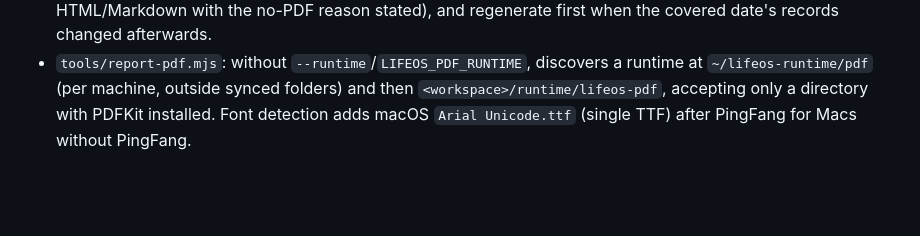
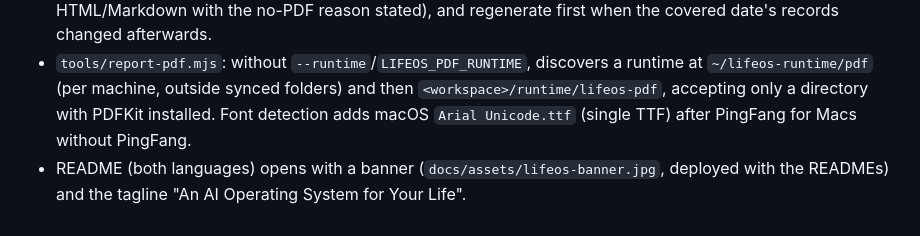
Before and after one commit to zhober/lifeos, a Markdown page: evolve/changelog.md, the part around the change. Rendered like a GitHub page; blank space fills up the shorter version.

```diff
--- a/evolve/changelog.md
+++ b/evolve/changelog.md
@@ -62,3 +62,4 @@ Append-only record of system changes: what changed, why, and the evidence. New e
 - From the deployed vault (2026-11-12): after a morning sleep submission the quick path generated the daily report but the reply guide never said to deliver it, so it was skipped; reports for several days were also `generated_without_pdf` because the PDF runtime lived in `~/lifeos-runtime/pdf`, a location the renderer did not search.
 - `workflows/log/QUICK.md` reply step 4 and `workflows/log/SKILL.md`: deliver any report in the receipt (PDF, or HTML/Markdown with the no-PDF reason stated), and regenerate first when the covered date's records changed afterwards.
 - `tools/report-pdf.mjs`: without `--runtime`/`LIFEOS_PDF_RUNTIME`, discovers a runtime at `~/lifeos-runtime/pdf` (per machine, outside synced folders) and then `<workspace>/runtime/lifeos-pdf`, accepting only a directory with PDFKit installed. Font detection adds macOS `Arial Unicode.ttf` (single TTF) after PingFang for Macs without PingFang.
+- README (both languages) opens with a banner (`docs/assets/lifeos-banner.jpg`, deployed with the READMEs) and the tagline "An AI Operating System for Your Life".
```
Also changed, not shown: README.md (+6 -2 lines), README.zh-CN.md (+6 -2 lines), docs/assets/lifeos-banner.jpg (added), 1 other file.
